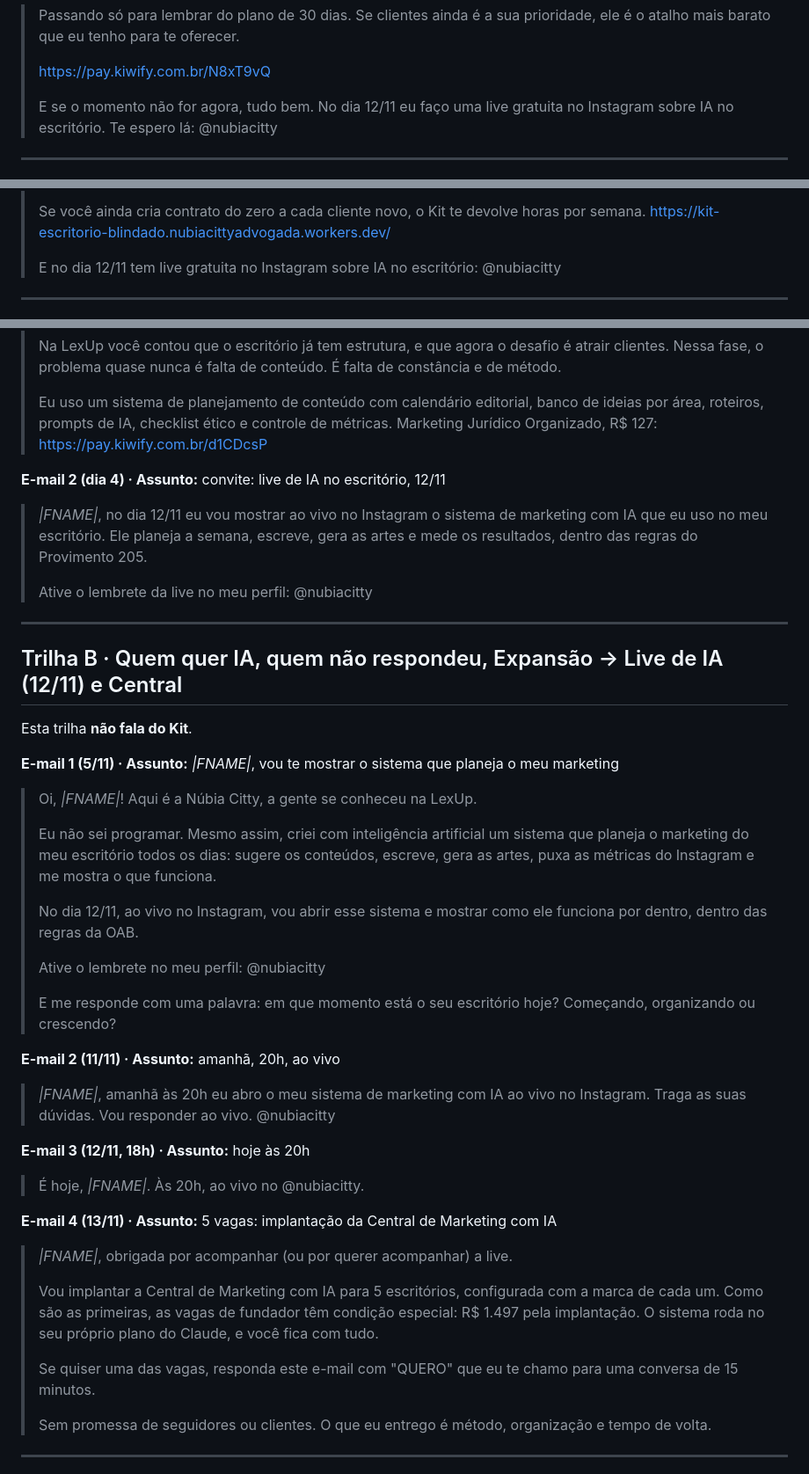
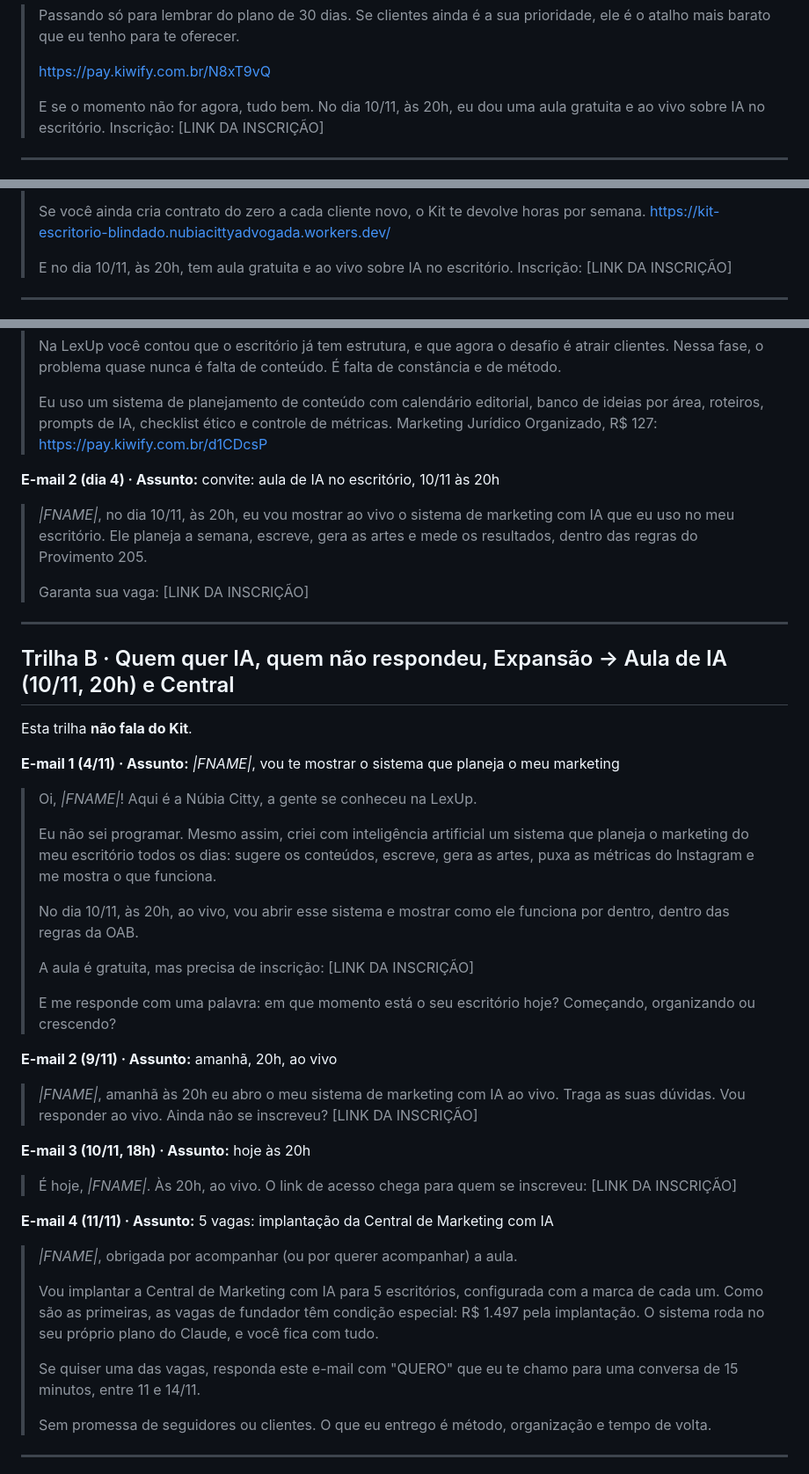
Before and after one commit to nubiacittyadvogada-coder/Nc-insta, a Markdown page: planos/sequencias-email-lexup.md, 3 parts joined by grey strips. Shown at 88% size. Rendered like a GitHub page.

Commit message:
E-mails da trilha B ajustados para a aula de 10/11 às 20h
Co-Authored-By: Claude Opus 5.5 <noreply@anthropic.com>
Claude-Session: https://claude.ai/code/session_01D3NFYJzeTLmuJ1KpzmkBCa

```diff
--- a/planos/sequencias-email-lexup.md
+++ b/planos/sequencias-email-lexup.md
@@ -40,7 +40,7 @@ Link: https://pay.kiwify.com.br/N8xT9vQ
 >
 > https://pay.kiwify.com.br/N8xT9vQ
 >
-> E se o momento não for agora, tudo bem. No dia 12/11 eu faço uma live gratuita no Instagram sobre IA no escritório. Te espero lá: @nubiacitty
+> E se o momento não for agora, tudo bem. No dia 10/11, às 20h, eu dou uma aula gratuita e ao vivo sobre IA no escritório. Inscrição: [LINK DA INSCRIÇÃO]
 
 ---
 
@@ -72,7 +72,7 @@ Link: https://kit-escritorio-blindado.nubiacittyadvogada.workers.dev/ (página c
 > Se você ainda cria contrato do zero a cada cliente novo, o Kit te devolve horas por semana.
 > https://kit-escritorio-blindado.nubiacittyadvogada.workers.dev/
 >
-> E no dia 12/11 tem live gratuita no Instagram sobre IA no escritório: @nubiacitty
+> E no dia 10/11, às 20h, tem aula gratuita e ao vivo sobre IA no escritório. Inscrição: [LINK DA INSCRIÇÃO]
 
 ---
 
@@ -88,44 +88,44 @@ Link: https://pay.kiwify.com.br/d1CDcsP
 > Eu uso um sistema de planejamento de conteúdo com calendário editorial, banco de ideias por área, roteiros, prompts de IA, checklist ético e controle de métricas.
 > Marketing Jurídico Organizado, R$ 127: https://pay.kiwify.com.br/d1CDcsP
 
-**E-mail 2 (dia 4) · Assunto:** convite: live de IA no escritório, 12/11
-> *|FNAME|*, no dia 12/11 eu vou mostrar ao vivo no Instagram o sistema de marketing com IA que eu uso no meu escritório.
+**E-mail 2 (dia 4) · Assunto:** convite: aula de IA no escritório, 10/11 às 20h
+> *|FNAME|*, no dia 10/11, às 20h, eu vou mostrar ao vivo o sistema de marketing com IA que eu uso no meu escritório.
 > Ele planeja a semana, escreve, gera as artes e mede os resultados, dentro das regras do Provimento 205.
 >
-> Ative o lembrete da live no meu perfil: @nubiacitty
+> Garanta sua vaga: [LINK DA INSCRIÇÃO]
 
 ---
 
-## Trilha B · Quem quer IA, quem não respondeu, Expansão → Live de IA (12/11) e Central
+## Trilha B · Quem quer IA, quem não respondeu, Expansão → Aula de IA (10/11, 20h) e Central
 Esta trilha **não fala do Kit**.
 
-**E-mail 1 (5/11) · Assunto:** *|FNAME|*, vou te mostrar o sistema que planeja o meu marketing
+**E-mail 1 (4/11) · Assunto:** *|FNAME|*, vou te mostrar o sistema que planeja o meu marketing
 > Oi, *|FNAME|*! Aqui é a Núbia Citty, a gente se conheceu na LexUp.
 >
 > Eu não sei programar. Mesmo assim, criei com inteligência artificial um sistema que planeja o marketing do meu escritório todos os dias: sugere os conteúdos, escreve, gera as artes, puxa as métricas do Instagram e me mostra o que funciona.
 >
-> No dia 12/11, ao vivo no Instagram, vou abrir esse sistema e mostrar como ele funciona por dentro, dentro das regras da OAB.
+> No dia 10/11, às 20h, ao vivo, vou abrir esse sistema e mostrar como ele funciona por dentro, dentro das regras da OAB.
 >
-> Ative o lembrete no meu perfil: @nubiacitty
+> A aula é gratuita, mas precisa de inscrição: [LINK DA INSCRIÇÃO]
 >
 > E me responde com uma palavra: em que momento está o seu escritório hoje? Começando, organizando ou crescendo?
 
-**E-mail 2 (11/11) · Assunto:** amanhã, 20h, ao vivo
-> *|FNAME|*, amanhã às 20h eu abro o meu sistema de marketing com IA ao vivo no Instagram.
+**E-mail 2 (9/11) · Assunto:** amanhã, 20h, ao vivo
+> *|FNAME|*, amanhã às 20h eu abro o meu sistema de marketing com IA ao vivo.
 > Traga as suas dúvidas. Vou responder ao vivo.
-> @nubiacitty
+> Ainda não se inscreveu? [LINK DA INSCRIÇÃO]
 
-**E-mail 3 (12/11, 18h) · Assunto:** hoje às 20h
-> É hoje, *|FNAME|*. Às 20h, ao vivo no @nubiacitty.
+**E-mail 3 (10/11, 18h) · Assunto:** hoje às 20h
+> É hoje, *|FNAME|*. Às 20h, ao vivo. O link de acesso chega para quem se inscreveu: [LINK DA INSCRIÇÃO]
 
-**E-mail 4 (13/11) · Assunto:** 5 vagas: implantação da Central de Marketing com IA
-> *|FNAME|*, obrigada por acompanhar (ou por querer acompanhar) a live.
+**E-mail 4 (11/11) · Assunto:** 5 vagas: implantação da Central de Marketing com IA
+> *|FNAME|*, obrigada por acompanhar (ou por querer acompanhar) a aula.
 >
 > Vou implantar a Central de Marketing com IA para 5 escritórios, configurada com a marca de cada um.
 > Como são as primeiras, as vagas de fundador têm condição especial: R$ 1.497 pela implantação.
 > O sistema roda no seu próprio plano do Claude, e você fica com tudo.
 >
-> Se quiser uma das vagas, responda este e-mail com "QUERO" que eu te chamo para uma conversa de 15 minutos.
+> Se quiser uma das vagas, responda este e-mail com "QUERO" que eu te chamo para uma conversa de 15 minutos, entre 11 e 14/11.
 >
 > Sem promessa de seguidores ou clientes. O que eu entrego é método, organização e tempo de volta.
 
```
